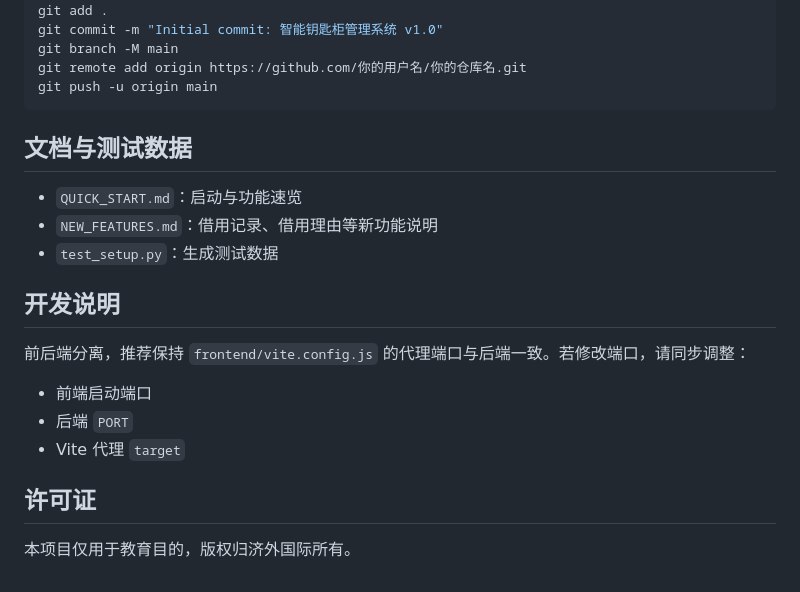
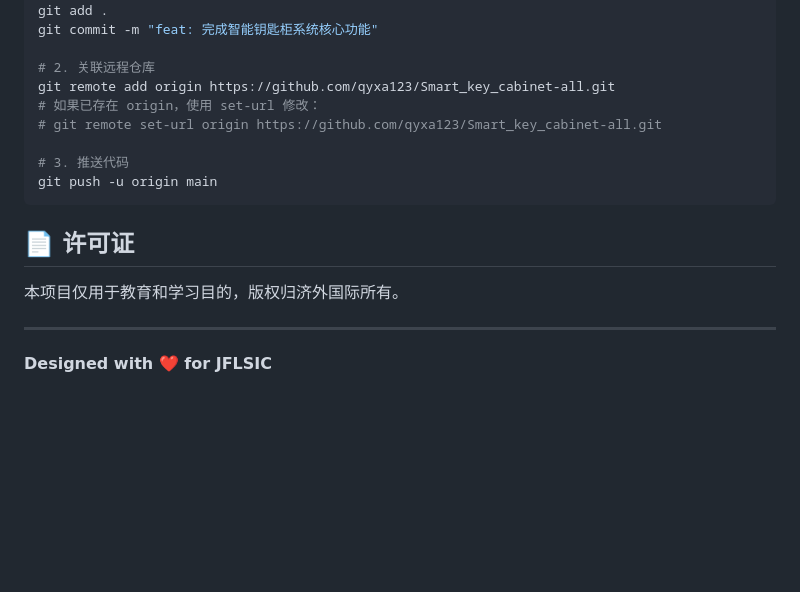
Before and after one commit to qyxa123/Smart_key_cabinet-all, a Markdown page: README.md, the part around one of its changes. Rendered like a GitHub page; blank space fills up the shorter version.

````diff
--- a/README.md
+++ b/README.md
@@ -113,21 +143,18 @@ DATABASE_URL=mysql+pymysql://用户名:密码@localhost:3306/数据库名?charse
 git init
 git add .
-git commit -m "Initial commit: 智能钥匙柜管理系统 v1.0"
-git branch -M main
-git remote add origin https://github.com/你的用户名/你的仓库名.git
+git commit -m "feat: 完成智能钥匙柜系统核心功能"
+
+# 2. 关联远程仓库
+git remote add origin https://github.com/qyxa123/Smart_key_cabinet-all.git
+# 如果已存在 origin，使用 set-url 修改：
+# git remote set-url origin https://github.com/qyxa123/Smart_key_cabinet-all.git
+
+# 3. 推送代码
 git push -u origin main
 ```
 
-## 文档与测试数据
-- `QUICK_START.md`：启动与功能速览
-- `NEW_FEATURES.md`：借用记录、借用理由等新功能说明
-- `test_setup.py`：生成测试数据
+## 📄 许可证
+本项目仅用于教育和学习目的，版权归济外国际所有。
 
-## 开发说明
-前后端分离，推荐保持 `frontend/vite.config.js` 的代理端口与后端一致。若修改端口，请同步调整：
-- 前端启动端口
-- 后端 `PORT`
-- Vite 代理 `target`
-
-## 许可证
-本项目仅用于教育目的，版权归济外国际所有。
+---
+**Designed with ❤️ for JFLSIC**
````
Also changed, not shown: other parts of README.md (+104 -74 lines).
